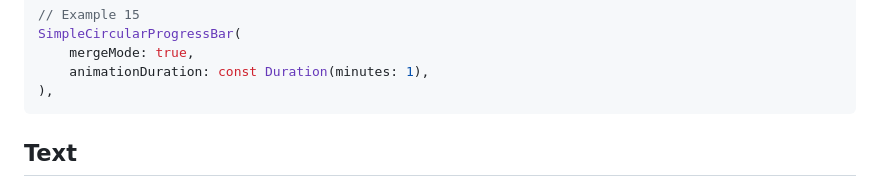
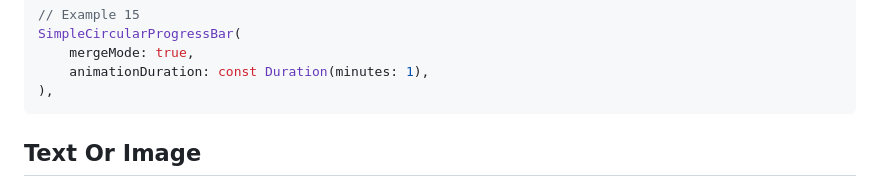
Before and after one commit to Nulllix/simple_circular_progress_bar, a Markdown page: README.md, the part around the change. Rendered like a GitHub page; folded sections open.

````diff
--- a/README.md
+++ b/README.md
@@ -191,7 +191,7 @@ SimpleCircularProgressBar(
 ```
 </details>
 
-## Text
+## Text Or Image
 ![Example 16, 17, 18](doc_images/example_16_17_18.gif)
 
 <details>
````
